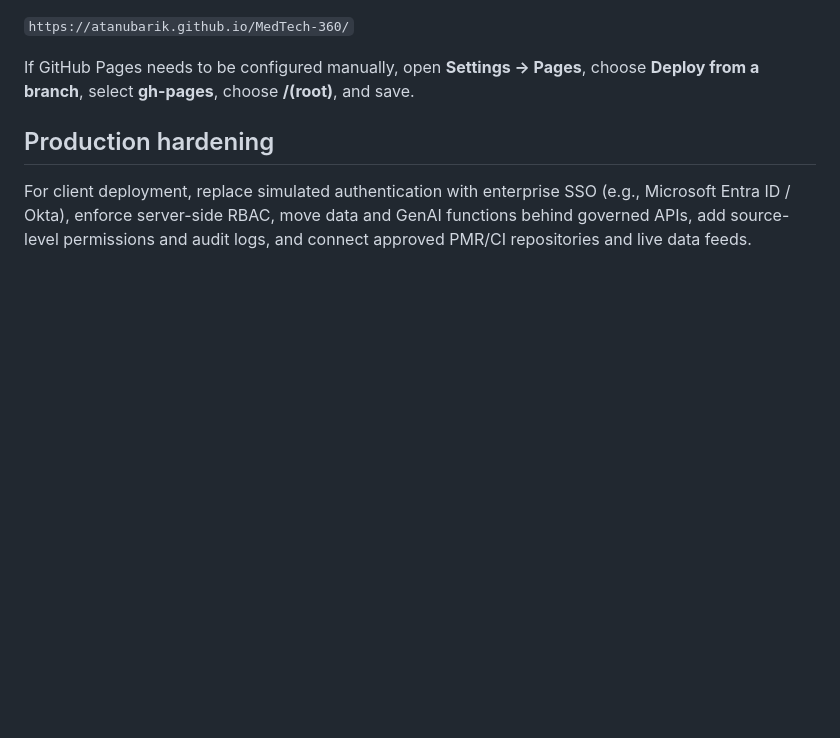
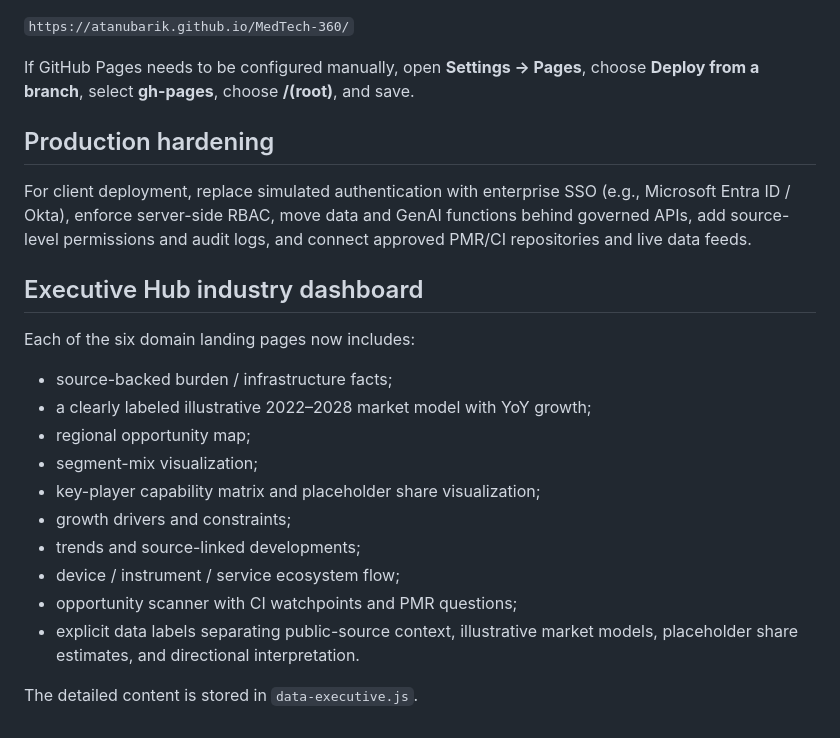
Before and after one commit to AtanuBarik/MedTech-360, a Markdown page: README.md, the part around the change. Drawn GitHub-style; blank space fills up the shorter version.

Commit message:
docs: describe expanded Executive Hub industry dashboard

```diff
--- a/README.md
+++ b/README.md
@@ -78,3 +78,20 @@ If GitHub Pages needs to be configured manually, open **Settings → Pages**, ch
 ## Production hardening
 
 For client deployment, replace simulated authentication with enterprise SSO (e.g., Microsoft Entra ID / Okta), enforce server-side RBAC, move data and GenAI functions behind governed APIs, add source-level permissions and audit logs, and connect approved PMR/CI repositories and live data feeds.
+
+
+## Executive Hub industry dashboard
+
+Each of the six domain landing pages now includes:
+- source-backed burden / infrastructure facts;
+- a clearly labeled illustrative 2022–2028 market model with YoY growth;
+- regional opportunity map;
+- segment-mix visualization;
+- key-player capability matrix and placeholder share visualization;
+- growth drivers and constraints;
+- trends and source-linked developments;
+- device / instrument / service ecosystem flow;
+- opportunity scanner with CI watchpoints and PMR questions;
+- explicit data labels separating public-source context, illustrative market models, placeholder share estimates, and directional interpretation.
+
+The detailed content is stored in `data-executive.js`.
```
